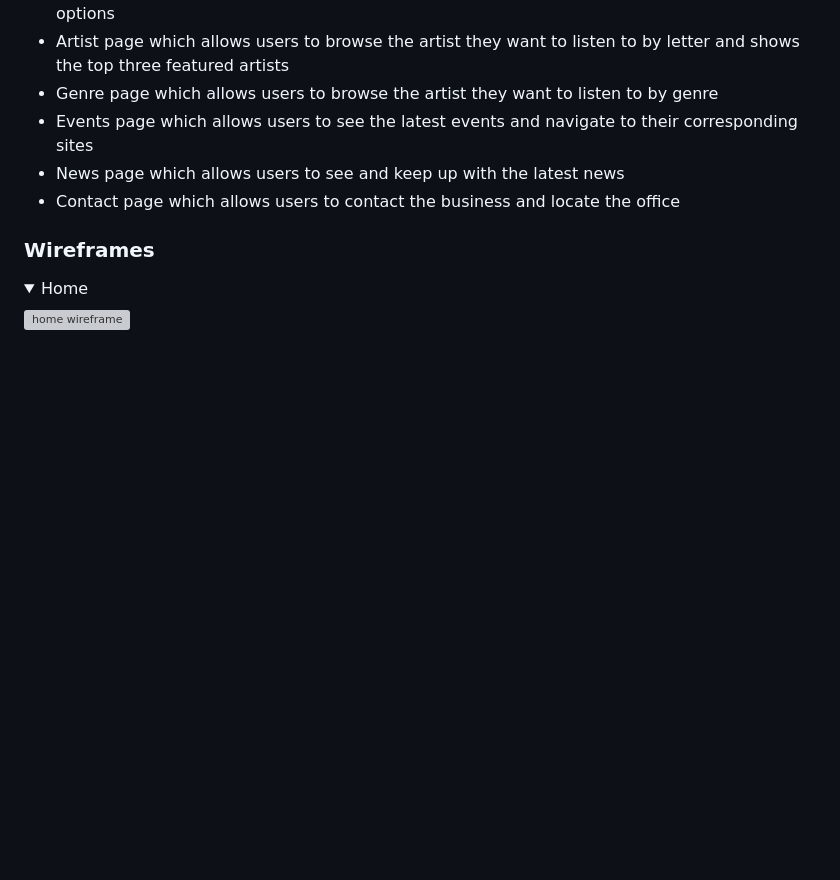
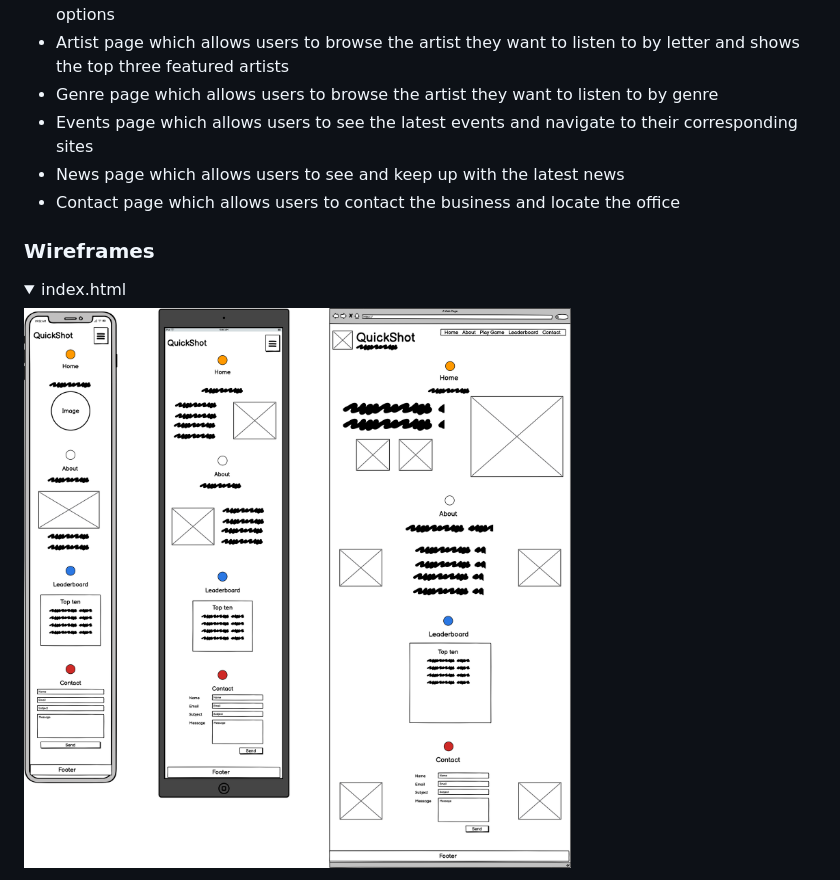
Before and after one commit to ofemiashiru/CI_MS2_QSG, a Markdown page: README.md, the part around the change printed below. Drawn GitHub-style; pictures changed too: docs/wireframes/index.png (added); folded sections open; blank space fills up the shorter version; grey boxes are pictures that could not be loaded.

Commit message:
docs: upload wireframes/ readme: update wireframe section

```diff
--- a/README.md
+++ b/README.md
@@ -155,6 +155,6 @@ The website consists of 6 main pages:
 
 ### Wireframes
 
-<details><summary>Home</summary>
-<img src="docs/wireframes/home.png" alt="home wireframe">
+<details><summary>index.html</summary>
+<img src="docs/wireframes/index.png" alt="index wireframe">
 </details>
```
Also changed, not shown: other parts of README.md (+13 -21 lines), docs/wireframes/404.png (added), docs/wireframes/game_display.png (added), docs/wireframes/game_home.png (added), docs/wireframes/game_over_screen.png (added), docs/wireframes/how_to_play.png (added).
